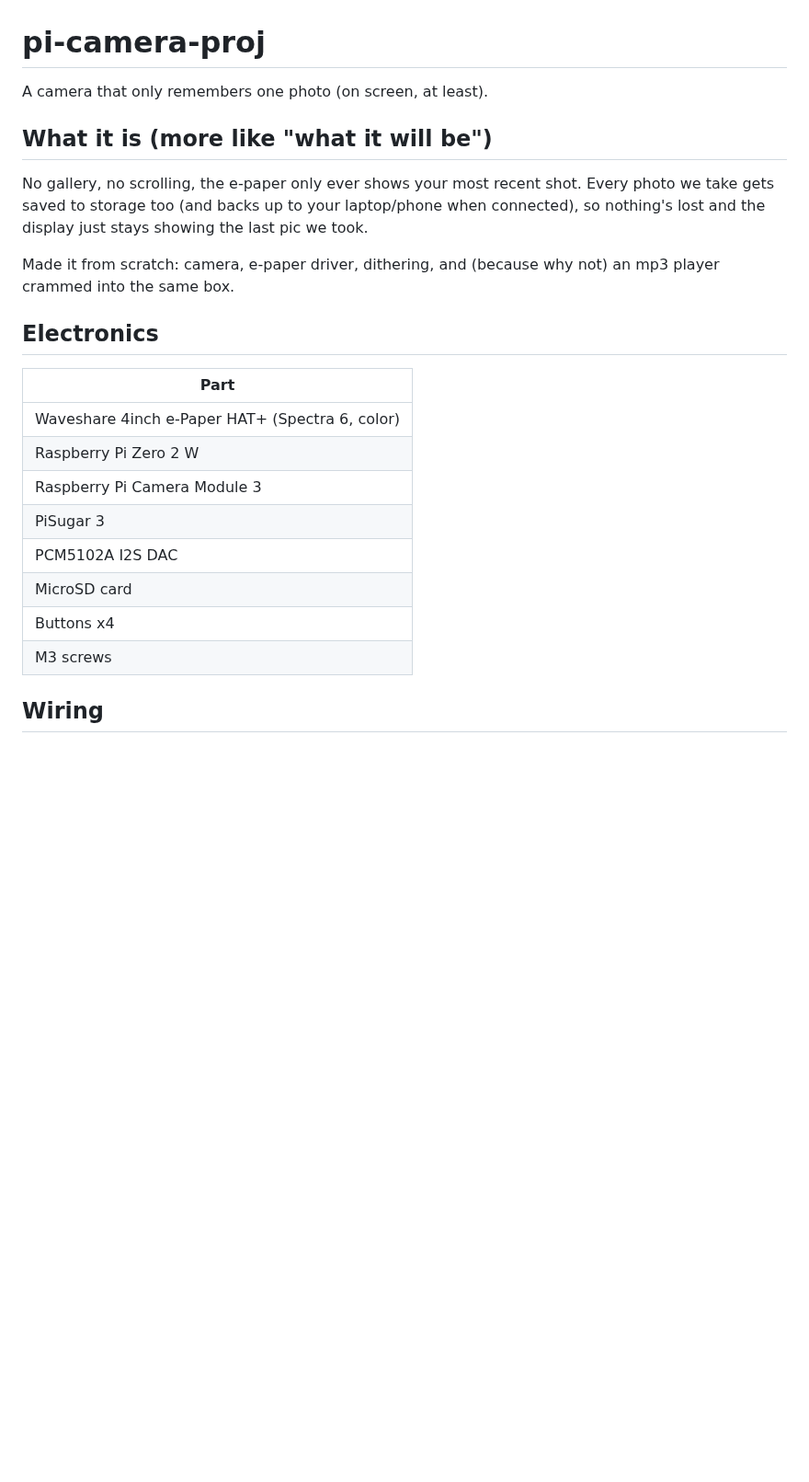
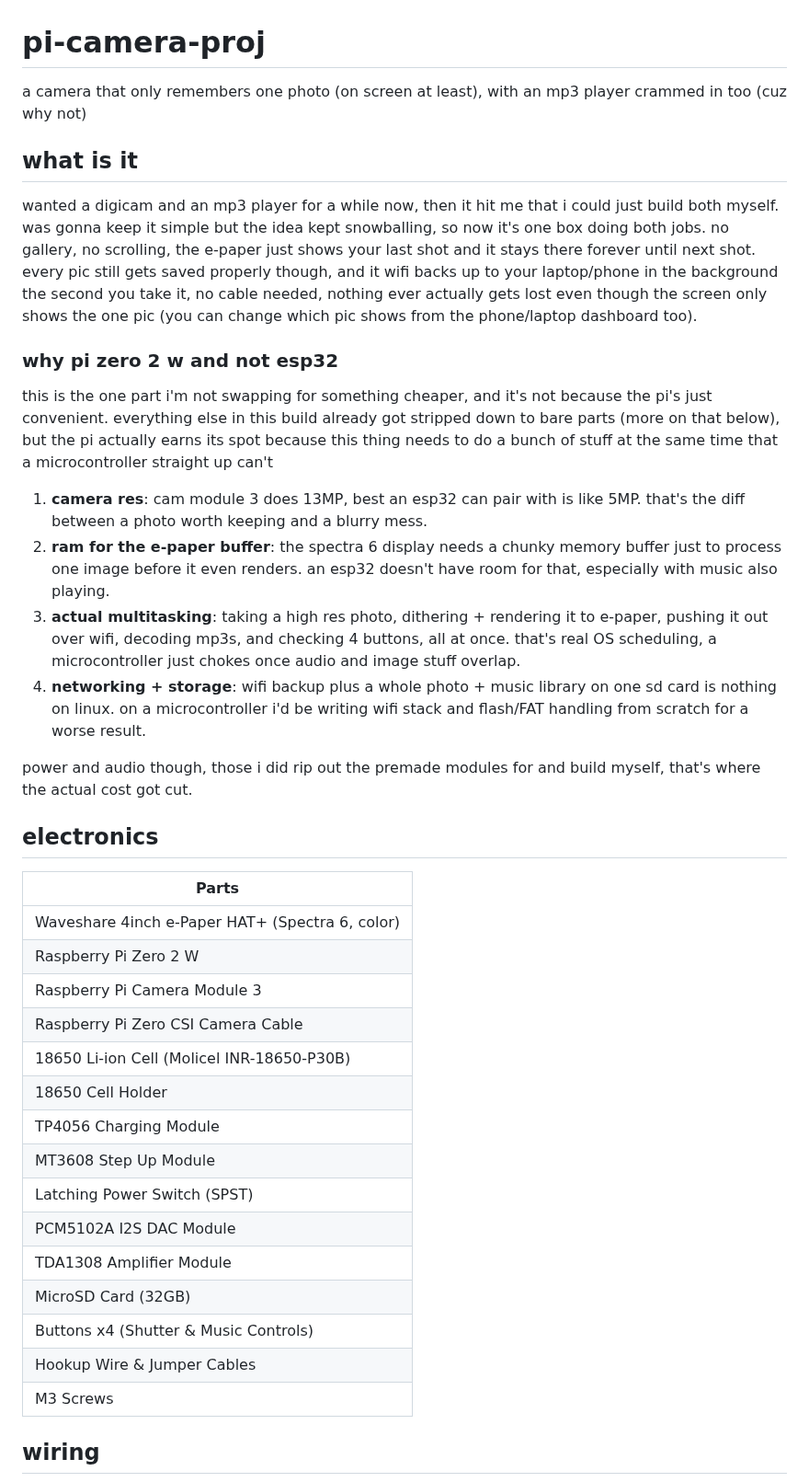
Before and after one commit to armansinghh/pi-camera-proj, a Markdown page: README.md, the part around one of its changes. Shown at 92% size. GitHub-like rendering; blank space fills up the shorter version.

```diff
--- a/README.md
+++ b/README.md
@@ -1,25 +1,42 @@
 # pi-camera-proj
-A camera that only remembers one photo (on screen, at least).
+a camera that only remembers one photo (on screen at least), with an mp3 player crammed in too (cuz why not)
 
-## What it is (more like "what it will be")
-No gallery, no scrolling, the e-paper only ever shows your most recent shot. Every photo we take gets saved to storage too (and backs up to your laptop/phone when connected), so nothing's lost and the display just stays showing the last pic we took.
+## what is it
+wanted a digicam and an mp3 player for a while now, then it hit me that i could just build both myself. was gonna keep it simple but the idea kept snowballing, so now it's one box doing both jobs.
+no gallery, no scrolling, the e-paper just shows your last shot and it stays there forever until next shot. every pic still gets saved properly though, and it wifi backs up to your laptop/phone in the background the second you take it, no cable needed, nothing ever actually gets lost even though the screen only shows the one pic (you can change which pic shows from the phone/laptop dashboard too).
 
-Made it from scratch: camera, e-paper driver, dithering, and (because why not) an mp3 player crammed into the same box.
 
-## Electronics
+### why pi zero 2 w and not esp32
+this is the one part i'm not swapping for something cheaper, and it's not because the pi's just convenient. everything else in this build already got stripped down to bare parts (more on that below), but the pi actually earns its spot because this thing needs to do a bunch of stuff at the same time that a microcontroller straight up can't
 
-| Part |
-|---|
+1. **camera res**: cam module 3 does 13MP, best an esp32 can pair with is like 5MP. that's the diff between a photo worth keeping and a blurry mess.
+2. **ram for the e-paper buffer**: the spectra 6 display needs a chunky memory buffer just to process one image before it even renders. an esp32 doesn't have room for that, especially with music also playing.
+3. **actual multitasking**: taking a high res photo, dithering + rendering it to e-paper, pushing it out over wifi, decoding mp3s, and checking 4 buttons, all at once. that's real OS scheduling, a microcontroller just chokes once audio and image stuff overlap.
+4. **networking + storage**: wifi backup plus a whole photo + music library on one sd card is nothing on linux. on a microcontroller i'd be writing wifi stack and flash/FAT handling from scratch for a worse result.
+
+power and audio though, those i did rip out the premade modules for and build myself, that's where the actual cost got cut.
+
+## electronics
+
+| Parts |
+| --- |
 | Waveshare 4inch e-Paper HAT+ (Spectra 6, color) |
 | Raspberry Pi Zero 2 W |
 | Raspberry Pi Camera Module 3 |
-| PiSugar 3 |
-| PCM5102A I2S DAC |
-| MicroSD card |
-| Buttons x4 |
-| M3 screws |
+| Raspberry Pi Zero CSI Camera Cable |
+| 18650 Li-ion Cell (Molicel INR-18650-P30B) |
+| 18650 Cell Holder |
+| TP4056 Charging Module |
+| MT3608 Step Up Module |
+| Latching Power Switch (SPST) |
+| PCM5102A I2S DAC Module |
+| TDA1308 Amplifier Module |
+| MicroSD Card (32GB) |
+| Buttons x4 (Shutter & Music Controls) |
+| Hookup Wire & Jumper Cables |
+| M3 Screws |
 
-## Wiring
+## wiring
 
 ![Wiring Schematic](./assets/wiring.png)
 
```
Also changed, not shown: other parts of README.md (+6 -5 lines), assets/enclosure.png, assets/wiring.png.
